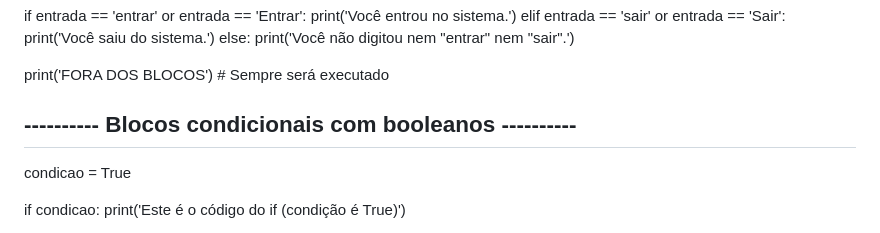
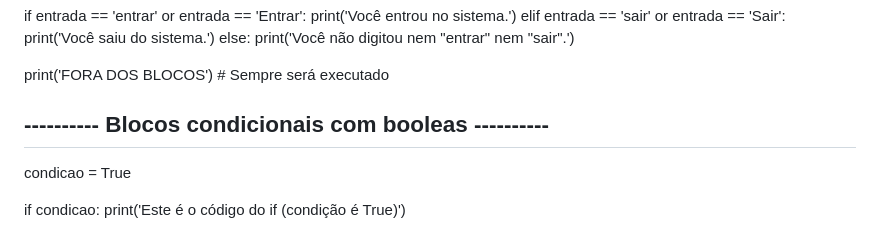
Before and after one commit to marcos-portella/estudo-programacao, a Markdown page: README.md, the part around the change. GitHub-like rendering.

Commit message:
Atualizando o README.md

```diff
--- a/README.md
+++ b/README.md
@@ -267,7 +267,7 @@ else:
 
 print('FORA DOS BLOCOS')  # Sempre será executado
 
-## ---------- Blocos condicionais com booleanos ----------
+## ---------- Blocos condicionais com booleas ----------
 
 condicao = True
 
```
